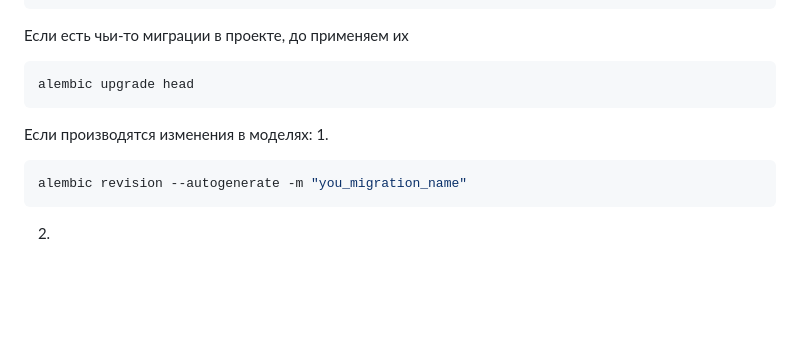
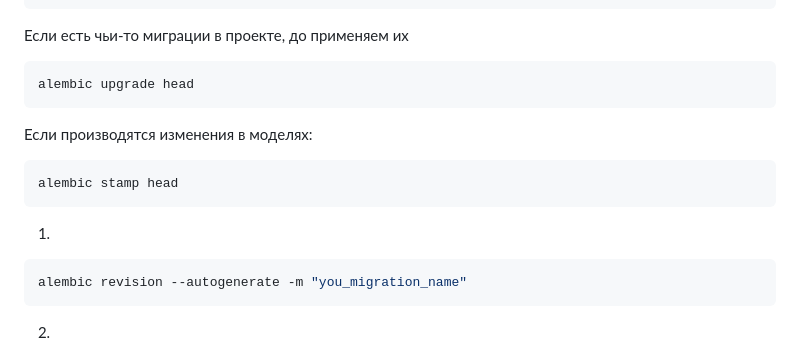
Before and after one commit to Studio-Yandex-Practicum/bot_delo_zhivet, a Markdown page: README.md, the part around the change. GitHub-like rendering; blank space fills up the shorter version.

Commit message:
add command to readme

````diff
--- a/README.md
+++ b/README.md
@@ -67,6 +67,9 @@ docker-compose -f postgres-local.yaml up -d --build
 alembic upgrade head
 ```
 Если производятся изменения в моделях:
+```bash
+alembic stamp head
+```
 1.
 ```bash
 alembic revision --autogenerate -m "you_migration_name"
````
